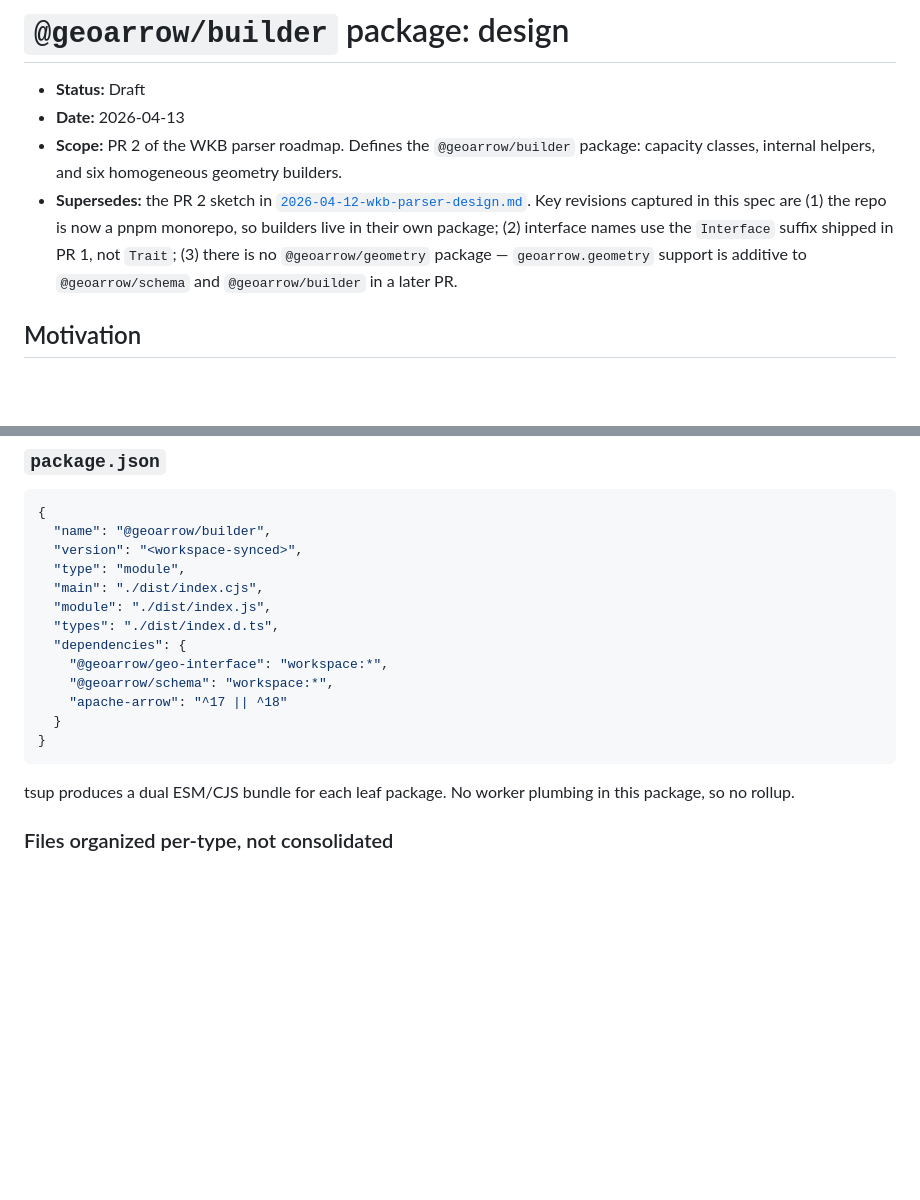
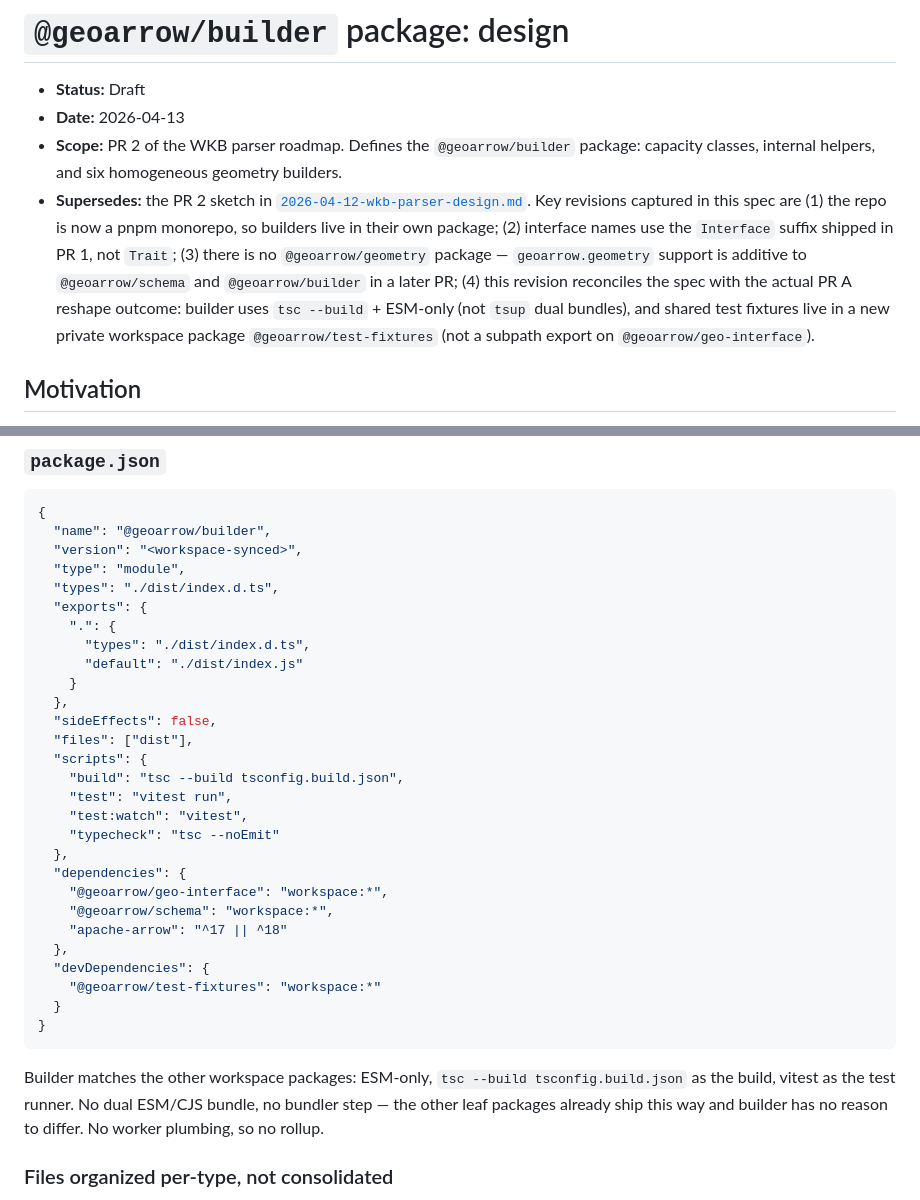
Before and after one commit to geoarrow/geoarrow-js, a Markdown page: dev-docs/specs/2026-04-13-builder-package-design.md, 2 parts joined by grey strips. Rendered like a GitHub page; blank space fills up the shorter version.

````diff
--- a/dev-docs/specs/2026-04-13-builder-package-design.md
+++ b/dev-docs/specs/2026-04-13-builder-package-design.md
@@ -3,7 +3,7 @@
 - **Status:** Draft
 - **Date:** 2026-04-13
 - **Scope:** PR 2 of the WKB parser roadmap. Defines the `@geoarrow/builder` package: capacity classes, internal helpers, and six homogeneous geometry builders.
-- **Supersedes:** the PR 2 sketch in [`2026-04-12-wkb-parser-design.md`](2026-04-12-wkb-parser-design.md). Key revisions captured in this spec are (1) the repo is now a pnpm monorepo, so builders live in their own package; (2) interface names use the `Interface` suffix shipped in PR 1, not `Trait`; (3) there is no `@geoarrow/geometry` package — `geoarrow.geometry` support is additive to `@geoarrow/schema` and `@geoarrow/builder` in a later PR.
+- **Supersedes:** the PR 2 sketch in [`2026-04-12-wkb-parser-design.md`](2026-04-12-wkb-parser-design.md). Key revisions captured in this spec are (1) the repo is now a pnpm monorepo, so builders live in their own package; (2) interface names use the `Interface` suffix shipped in PR 1, not `Trait`; (3) there is no `@geoarrow/geometry` package — `geoarrow.geometry` support is additive to `@geoarrow/schema` and `@geoarrow/builder` in a later PR; (4) this revision reconciles the spec with the actual PR A reshape outcome: builder uses `tsc --build` + ESM-only (not `tsup` dual bundles), and shared test fixtures live in a new private workspace package `@geoarrow/test-fixtures` (not a subpath export on `@geoarrow/geo-interface`).
 
 ## Motivation
 
@@ -74,18 +80,33 @@ packages/builder/
   "name": "@geoarrow/builder",
   "version": "<workspace-synced>",
   "type": "module",
-  "main": "./dist/index.cjs",
-  "module": "./dist/index.js",
   "types": "./dist/index.d.ts",
+  "exports": {
+    ".": {
+      "types": "./dist/index.d.ts",
+      "default": "./dist/index.js"
+    }
+  },
+  "sideEffects": false,
+  "files": ["dist"],
+  "scripts": {
+    "build": "tsc --build tsconfig.build.json",
+    "test": "vitest run",
+    "test:watch": "vitest",
+    "typecheck": "tsc --noEmit"
+  },
   "dependencies": {
     "@geoarrow/geo-interface": "workspace:*",
     "@geoarrow/schema": "workspace:*",
     "apache-arrow": "^17 || ^18"
+  },
+  "devDependencies": {
+    "@geoarrow/test-fixtures": "workspace:*"
   }
 }
 ```
 
-tsup produces a dual ESM/CJS bundle for each leaf package. No worker plumbing in this package, so no rollup.
+Builder matches the other workspace packages: ESM-only, `tsc --build tsconfig.build.json` as the build, vitest as the test runner. No dual ESM/CJS bundle, no bundler step — the other leaf packages already ship this way and builder has no reason to differ. No worker plumbing, so no rollup.
 
 ### Files organized per-type, not consolidated
 
````
Also changed, not shown: other parts of dev-docs/specs/2026-04-13-builder-package-design.md (+22 -10 lines).
